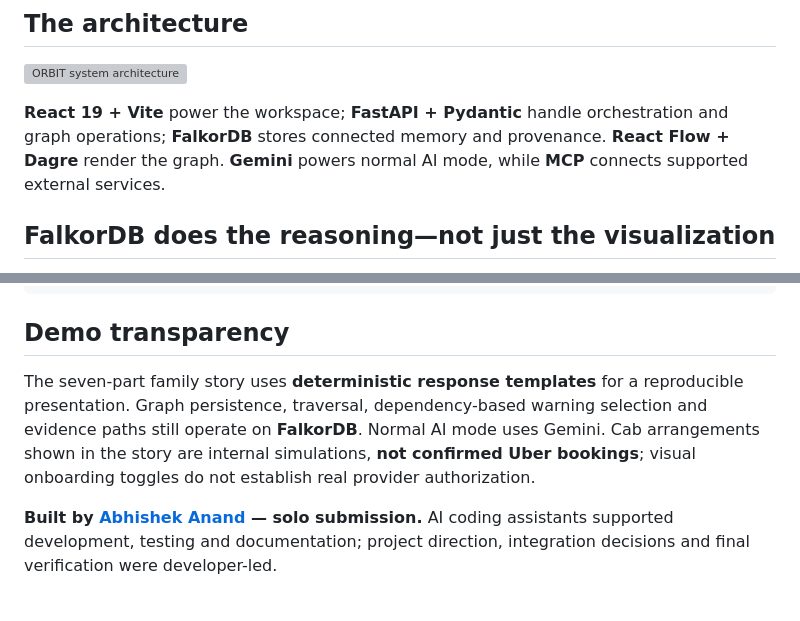
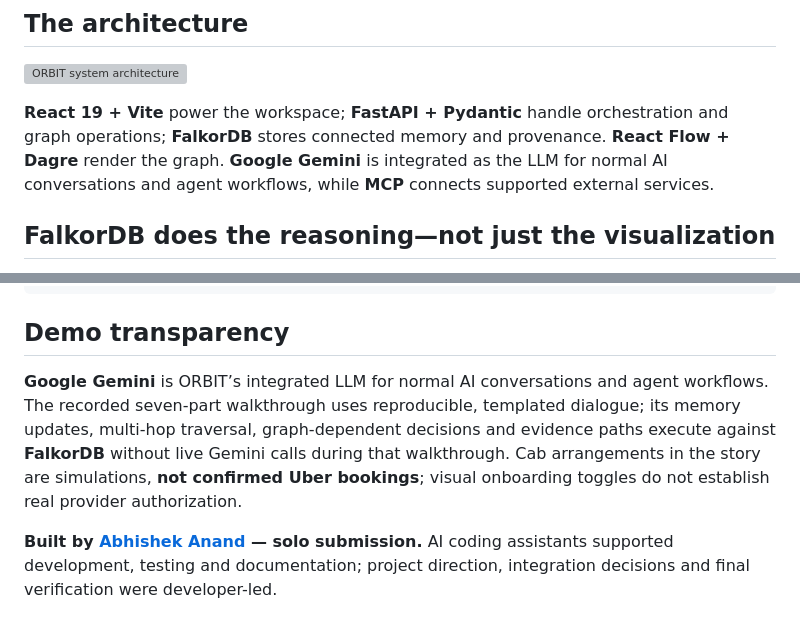
Before and after one commit to Abhishekanand19/orbit-connected-agents, a Markdown page: README.md, 2 parts joined by grey strips. GitHub-like rendering; grey boxes are pictures that could not be loaded.

Commit message:
Clarify integration of Google Gemini in README
Updated the README to specify 'Google Gemini' as the integrated LLM for AI conversations and clarified the nature of cab arrangements in the demo.

```diff
--- a/README.md
+++ b/README.md
@@ -35,7 +35,7 @@ ORBIT is a multi-agent workspace where conversations become a persistent **Falko
 
 ![ORBIT system architecture](docs/images/orbit-architecture.png)
 
-**React 19 + Vite** power the workspace; **FastAPI + Pydantic** handle orchestration and graph operations; **FalkorDB** stores connected memory and provenance. **React Flow + Dagre** render the graph. **Gemini** powers normal AI mode, while **MCP** connects supported external services.
+**React 19 + Vite** power the workspace; **FastAPI + Pydantic** handle orchestration and graph operations; **FalkorDB** stores connected memory and provenance. **React Flow + Dagre** render the graph. **Google Gemini** is integrated as the LLM for normal AI conversations and agent workflows, while **MCP** connects supported external services.
 
 ## FalkorDB does the reasoning—not just the visualization
 
@@ -100,7 +100,7 @@ Test the graph-dependent decisions:
 
 ## Demo transparency
 
-The seven-part family story uses **deterministic response templates** for a reproducible presentation. Graph persistence, traversal, dependency-based warning selection and evidence paths still operate on **FalkorDB**. Normal AI mode uses Gemini. Cab arrangements shown in the story are internal simulations, **not confirmed Uber bookings**; visual onboarding toggles do not establish real provider authorization.
+**Google Gemini** is ORBIT’s integrated LLM for normal AI conversations and agent workflows. The recorded seven-part walkthrough uses reproducible, templated dialogue; its memory updates, multi-hop traversal, graph-dependent decisions and evidence paths execute against **FalkorDB** without live Gemini calls during that walkthrough. Cab arrangements in the story are simulations, **not confirmed Uber bookings**; visual onboarding toggles do not establish real provider authorization.
 
 **Built by [Abhishek Anand](https://github.com/Abhishekanand19) — solo submission.** AI coding assistants supported development, testing and documentation; project direction, integration decisions and final verification were developer-led.
 
```
